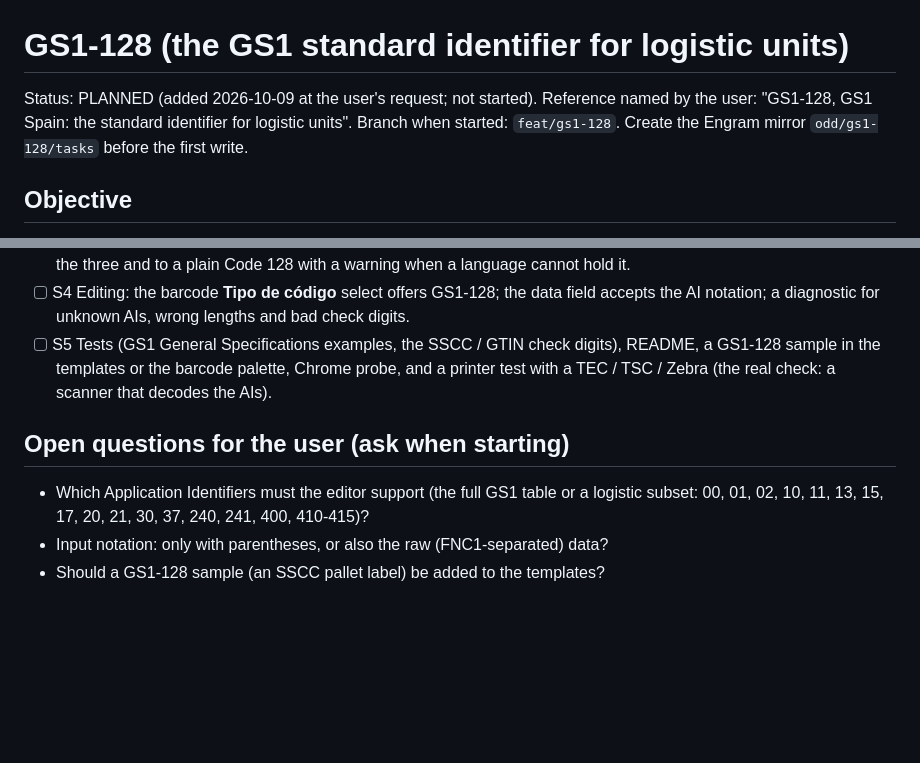
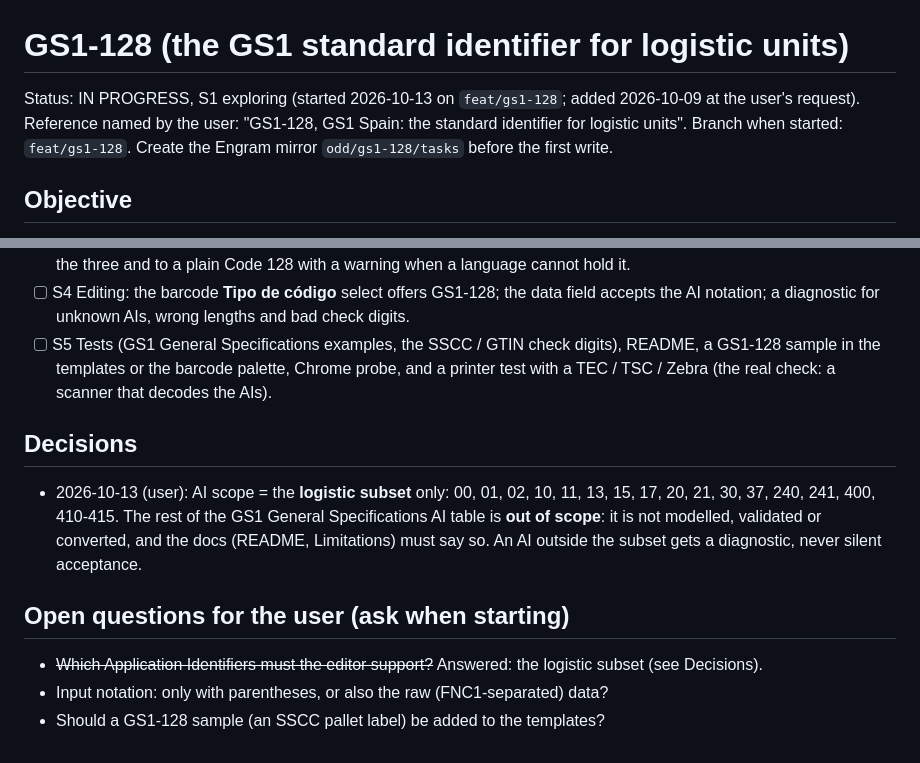
Before and after one commit to danielvl1982/PrintBridge, a Markdown page: odd/tasks/gs1-128.md, 2 parts joined by grey strips. Drawn GitHub-style; blank space fills up the shorter version.

Commit message:
docs: record the GS1-128 scope as the logistic AI subset

```diff
--- a/odd/tasks/gs1-128.md
+++ b/odd/tasks/gs1-128.md
@@ -1,6 +1,6 @@
 # GS1-128 (the GS1 standard identifier for logistic units)
 
-Status: PLANNED (added 2026-10-09 at the user's request; not started). Reference named by the user: "GS1-128, GS1 Spain: the standard
+Status: IN PROGRESS, S1 exploring (started 2026-10-13 on `feat/gs1-128`; added 2026-10-09 at the user's request). Reference named by the user: "GS1-128, GS1 Spain: the standard
 identifier for logistic units". Branch when started: `feat/gs1-128`. Create the Engram mirror `odd/gs1-128/tasks` before the first write.
 
 ## Objective
@@ -39,8 +39,12 @@ and converted between TPCL, TSPL and ZPL.
 - [ ] S5 Tests (GS1 General Specifications examples, the SSCC / GTIN check digits), README, a GS1-128 sample in the templates or the barcode
       palette, Chrome probe, and a printer test with a TEC / TSC / Zebra (the real check: a scanner that decodes the AIs).
 
+## Decisions
+- 2026-10-13 (user): AI scope = the **logistic subset** only: 00, 01, 02, 10, 11, 13, 15, 17, 20, 21, 30, 37, 240, 241, 400, 410-415.
+  The rest of the GS1 General Specifications AI table is **out of scope**: it is not modelled, validated or converted, and the docs
+  (README, Limitations) must say so. An AI outside the subset gets a diagnostic, never silent acceptance.
+
 ## Open questions for the user (ask when starting)
-- Which Application Identifiers must the editor support (the full GS1 table or a logistic subset: 00, 01, 02, 10, 11, 13, 15, 17, 20, 21, 30,
-  37, 240, 241, 400, 410-415)?
+- ~~Which Application Identifiers must the editor support?~~ Answered: the logistic subset (see Decisions).
 - Input notation: only with parentheses, or also the raw (FNC1-separated) data?
 - Should a GS1-128 sample (an SSCC pallet label) be added to the templates?
```
